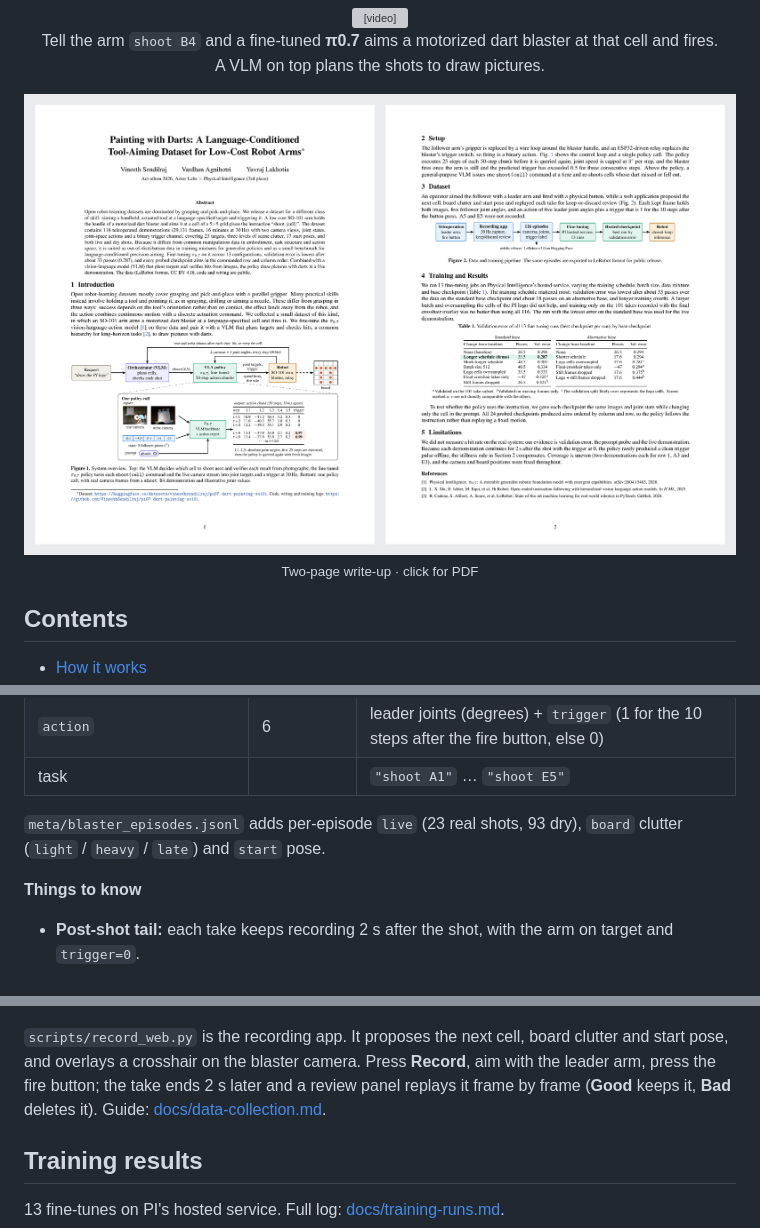
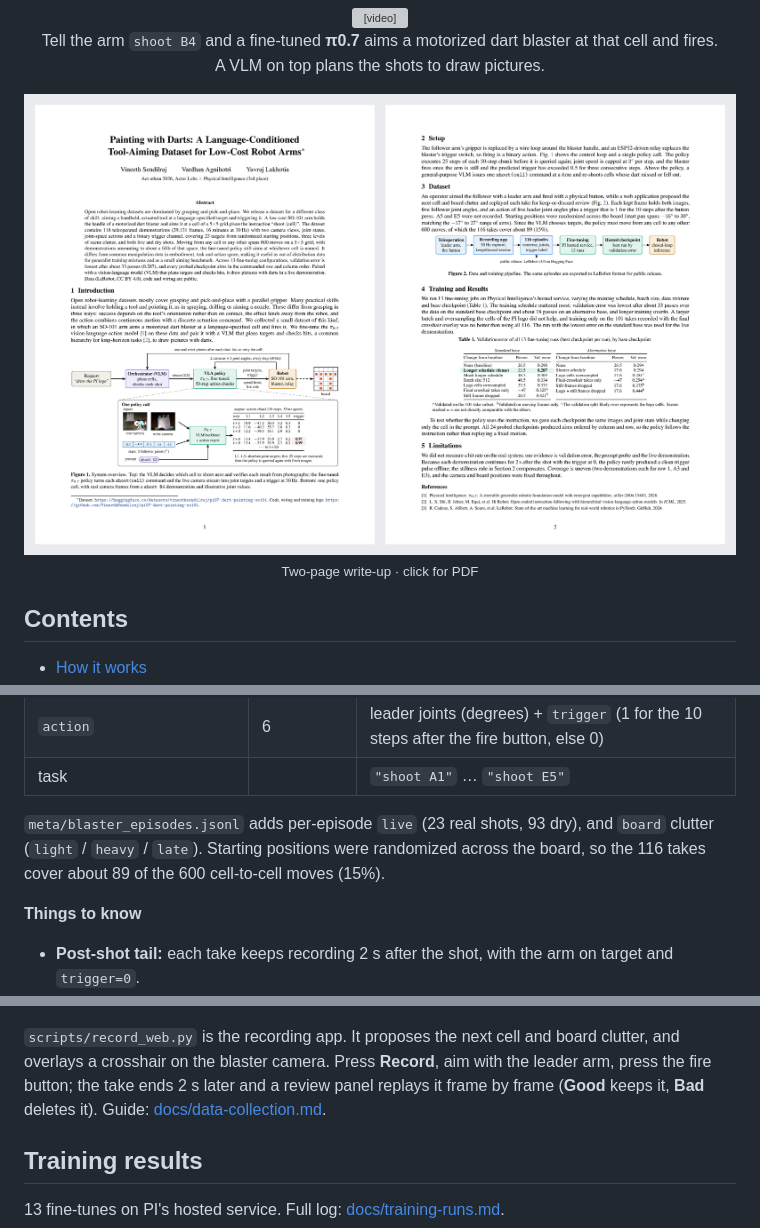
Before and after one commit to VineethSendilraj/pi07-dart-painting-so101, a Markdown page: README.md, 3 parts joined by grey strips. Rendered like a GitHub page; pictures changed too: docs/media/writeup-pages.png; grey boxes are pictures that could not be loaded.

Commit message:
Report: randomized starts and move-space coverage (116 demos, ~1/5 of 600 moves).

```diff
--- a/README.md
+++ b/README.md
@@ -59,7 +59,7 @@ ds = LeRobotDataset("vineethsendilraj/pi07-dart-painting-so101")
 | `action` | 6 | leader joints (degrees) + `trigger` (1 for the 10 steps after the fire button, else 0) |
 | task | | `"shoot A1"` … `"shoot E5"` |
 
-`meta/blaster_episodes.jsonl` adds per-episode `live` (23 real shots, 93 dry), `board` clutter (`light` / `heavy` / `late`) and `start` pose.
+`meta/blaster_episodes.jsonl` adds per-episode `live` (23 real shots, 93 dry), and `board` clutter (`light` / `heavy` / `late`). Starting positions were randomized across the board, so the 116 takes cover about 89 of the 600 cell-to-cell moves (15%).
 
 **Things to know**
 - **Post-shot tail:** each take keeps recording 2 s after the shot, with the arm on target and `trigger=0`.
@@ -85,7 +85,7 @@ More in [docs/hardware.md](docs/hardware.md), including the [stock trigger wirin
 
 <p><a href="docs/media/teleop.mp4"><img src="docs/media/teleop.gif" width="260" alt="Teleoperating with the leader arm"></a>&nbsp;&nbsp;<img src="docs/img/record-web-done.jpg" width="500" alt="Recording app"></p>
 
-`scripts/record_web.py` is the recording app. It proposes the next cell, board clutter and start pose, and overlays a crosshair on the blaster camera. Press **Record**, aim with the leader arm, press the fire button; the take ends 2 s later and a review panel replays it frame by frame (**Good** keeps it, **Bad** deletes it). Guide: [docs/data-collection.md](docs/data-collection.md).
+`scripts/record_web.py` is the recording app. It proposes the next cell and board clutter, and overlays a crosshair on the blaster camera. Press **Record**, aim with the leader arm, press the fire button; the take ends 2 s later and a review panel replays it frame by frame (**Good** keeps it, **Bad** deletes it). Guide: [docs/data-collection.md](docs/data-collection.md).
 
 ## Training results
 
```
Also changed, not shown: docs/dataset-card.md (+1 -1 lines), 2 other files.
